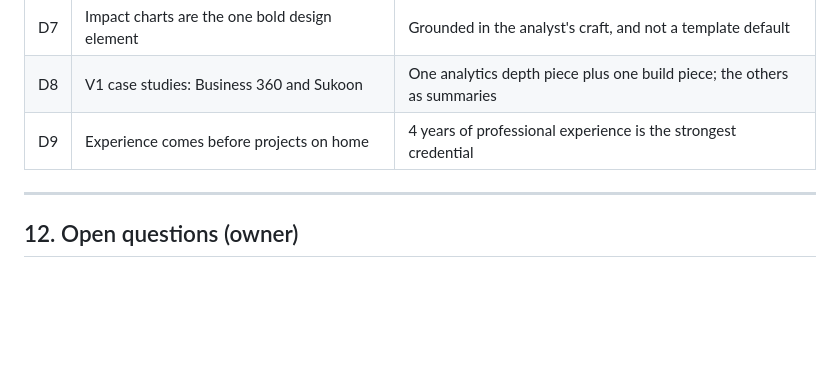
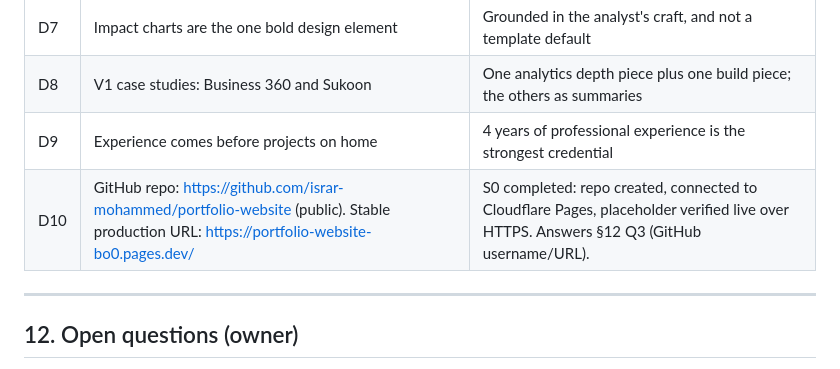
Before and after one commit to israr-mohammed/portfolio-website, a Markdown page: blueprint.md, the part around one of its changes. Drawn GitHub-style; blank space fills up the shorter version.

```diff
--- a/blueprint.md
+++ b/blueprint.md
@@ -661,6 +661,7 @@ Each spec follows the same pattern: plan, owner approval, build, acceptance chec
 | D7 | Impact charts are the one bold design element | Grounded in the analyst's craft, and not a template default |
 | D8 | V1 case studies: Business 360 and Sukoon | One analytics depth piece plus one build piece; the others as summaries |
 | D9 | Experience comes before projects on home | 4 years of professional experience is the strongest credential |
+| D10 | GitHub repo: https://github.com/israr-mohammed/portfolio-website (public). Stable production URL: https://portfolio-website-bo0.pages.dev/ | S0 completed: repo created, connected to Cloudflare Pages, placeholder verified live over HTTPS. Answers §12 Q3 (GitHub username/URL). |
 
 ---
 
```
Also changed, not shown: other parts of blueprint.md (+1 -1 lines).
